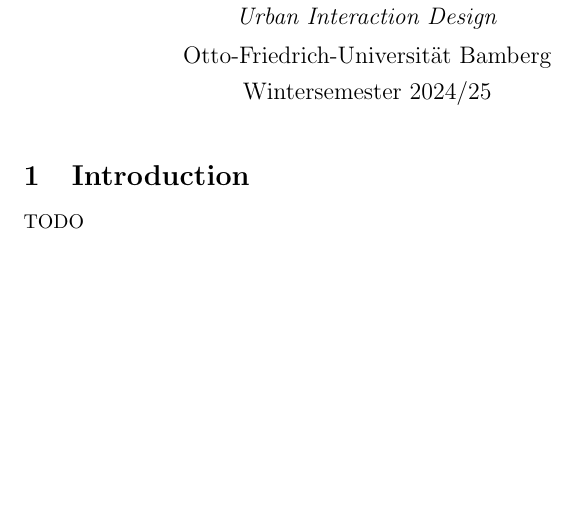
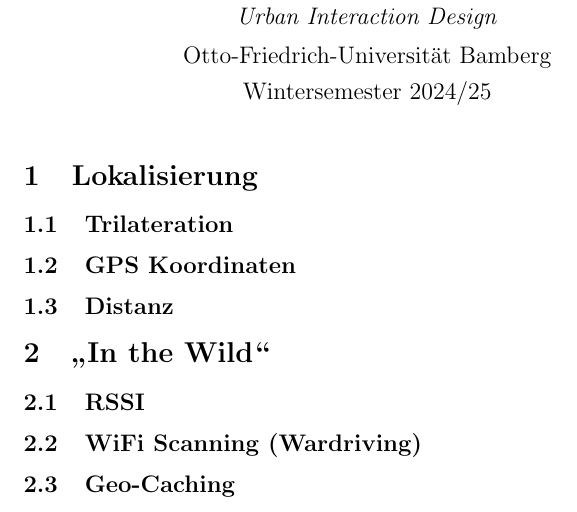
Before and after one commit to layaxx/m4_uixd, a LaTeX document (main.tex, which reads sections/10_introduction.tex, sections/10_lokalisierung.tex, sections/11_trilateration.tex): part of the page, cut so that both start at the same text, the shorter picture padded with empty space. Compiled offline with pdfLaTeX.

Commit message:
add structure

```diff
--- a/main.tex
+++ b/main.tex
@@ -1,7 +1,7 @@
 \documentclass{article}
 
 \usepackage[utf8]{inputenc}
-
+\usepackage[ngerman]{babel}
 % Figures
 \usepackage{graphicx}
 \usepackage{float}
@@ -17,6 +17,7 @@
 \bibliography{references}
 \RequirePackage{doi}
 \usepackage{hyperref}
+\usepackage{csquotes}
 
 
 
@@ -31,14 +32,8 @@ UxD-UIxD-M\\
   Otto-Friedrich-Universität Bamberg \\ \vspace{0.2cm}
   Wintersemester 2024/25}
 
-
-
 \begin{document}
-
-% Custom Commands
-\newcommand{\IIC}{I\textsuperscript{2}C}
 
 \maketitle
 
 % Main contents
-\input{sections/10_introduction.tex}
--- a/sections/10_introduction.tex
+++ /dev/null
@@ -1,3 +0,0 @@
-\section{Introduction}
-
-TODO
--- /dev/null
+++ b/sections/10_lokalisierung.tex
@@ -0,0 +1 @@
+\section{Lokalisierung}
--- /dev/null
+++ b/sections/11_trilateration.tex
@@ -0,0 +1 @@
+\subsection{Trilateration}
--- /dev/null
+++ b/sections/12_gps-koordinaten.tex
@@ -0,0 +1 @@
+\subsection{GPS Koordinaten}
--- /dev/null
+++ b/sections/13_distanz.tex
@@ -0,0 +1 @@
+\subsection{Distanz}
--- /dev/null
+++ b/sections/20_in-the-wild.tex
@@ -0,0 +1 @@
+\section{\enquote{In the Wild}}
--- /dev/null
+++ b/sections/21_rssi.tex
@@ -0,0 +1 @@
+\subsection{RSSI}
--- /dev/null
+++ b/sections/22_wifi-scanning.tex
@@ -0,0 +1 @@
+\subsection{WiFi Scanning (Wardriving)}
--- /dev/null
+++ b/sections/23_geo-caching.tex
@@ -0,0 +1 @@
+\subsection{Geo-Caching}
```
Also changed, not shown: main.tex (8 more changed lines), 1 other file.
